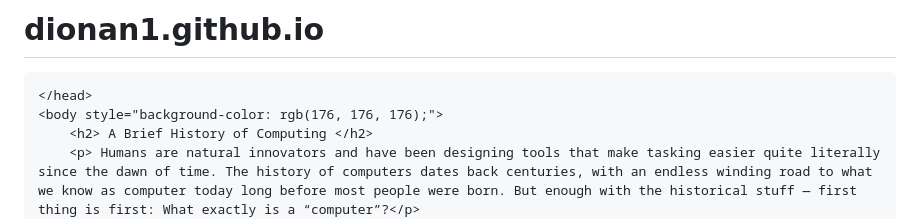
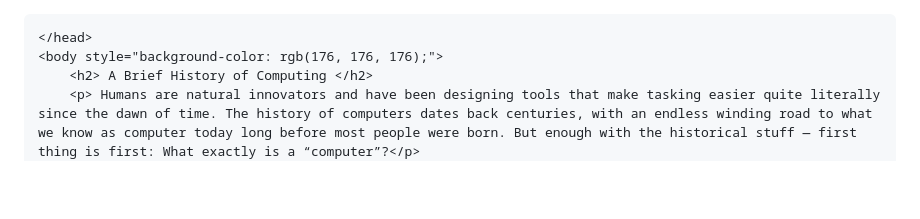
Before and after one commit to dionan1/dionan1.github.io, a Markdown page: README.md, the part around the change. GitHub-like rendering; blank space fills up the shorter version.

```diff
--- a/README.md
+++ b/README.md
@@ -1,4 +1,4 @@
-# dionan1.github.io
+<!DOCTYPE html>
 <html lang="en">
     <head>
         <style>
```
